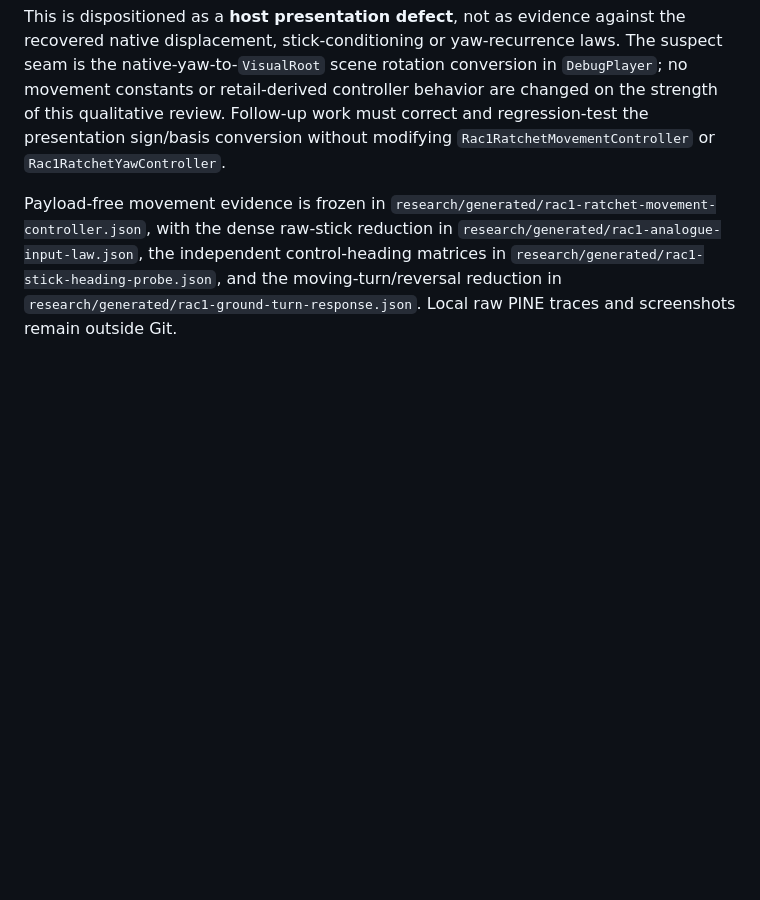
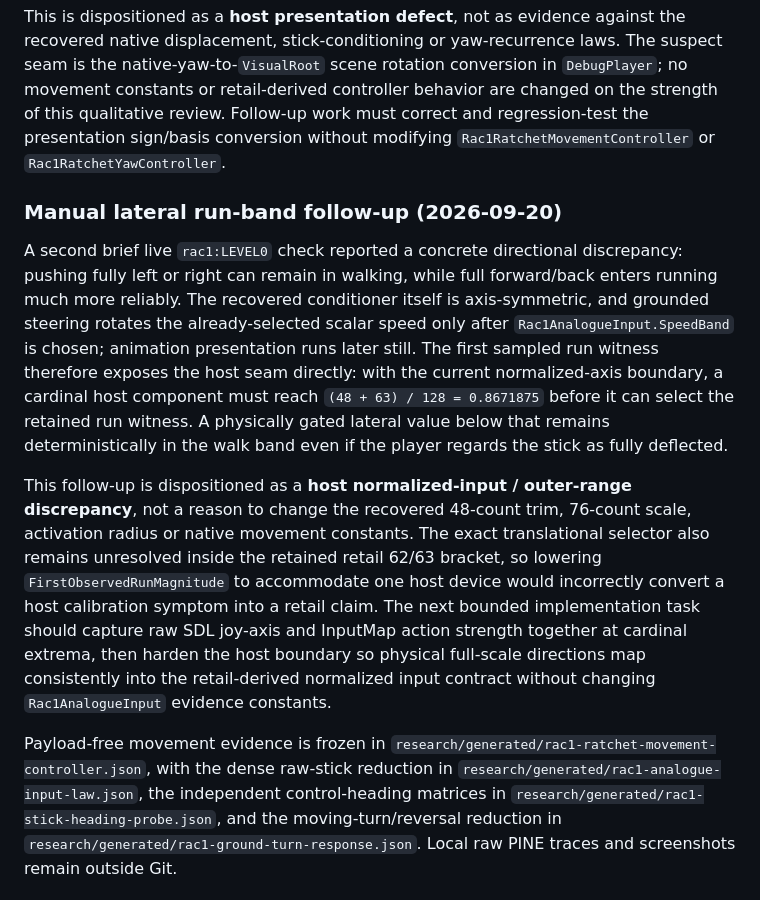
Before and after one commit to je55pr/one-big-package, a Markdown page: research/RAC1_PLAYER_MOVEMENT.md, the part around the change. Drawn GitHub-style; blank space fills up the shorter version.

Commit message:
Classify RAC1 lateral run-band discrepancy

```diff
--- a/research/RAC1_PLAYER_MOVEMENT.md
+++ b/research/RAC1_PLAYER_MOVEMENT.md
@@ -162,6 +162,12 @@ A brief human check of the live `rac1:LEVEL0` build with a Godot-recognized pair
 
 This is dispositioned as a **host presentation defect**, not as evidence against the recovered native displacement, stick-conditioning or yaw-recurrence laws. The suspect seam is the native-yaw-to-`VisualRoot` scene rotation conversion in `DebugPlayer`; no movement constants or retail-derived controller behavior are changed on the strength of this qualitative review. Follow-up work must correct and regression-test the presentation sign/basis conversion without modifying `Rac1RatchetMovementController` or `Rac1RatchetYawController`.
 
+### Manual lateral run-band follow-up (2026-09-20)
+
+A second brief live `rac1:LEVEL0` check reported a concrete directional discrepancy: pushing fully left or right can remain in walking, while full forward/back enters running much more reliably. The recovered conditioner itself is axis-symmetric, and grounded steering rotates the already-selected scalar speed only after `Rac1AnalogueInput.SpeedBand` is chosen; animation presentation runs later still. The first sampled run witness therefore exposes the host seam directly: with the current normalized-axis boundary, a cardinal host component must reach `(48 + 63) / 128 = 0.8671875` before it can select the retained run witness. A physically gated lateral value below that remains deterministically in the walk band even if the player regards the stick as fully deflected.
+
+This follow-up is dispositioned as a **host normalized-input / outer-range discrepancy**, not a reason to change the recovered 48-count trim, 76-count scale, activation radius or native movement constants. The exact translational selector also remains unresolved inside the retained retail 62/63 bracket, so lowering `FirstObservedRunMagnitude` to accommodate one host device would incorrectly convert a host calibration symptom into a retail claim. The next bounded implementation task should capture raw SDL joy-axis and InputMap action strength together at cardinal extrema, then harden the host boundary so physical full-scale directions map consistently into the retail-derived normalized input contract without changing `Rac1AnalogueInput` evidence constants.
+
 Payload-free movement evidence is frozen in `research/generated/rac1-ratchet-movement-controller.json`, with the dense raw-stick reduction in `research/generated/rac1-analogue-input-law.json`, the independent control-heading matrices in `research/generated/rac1-stick-heading-probe.json`, and the moving-turn/reversal reduction in `research/generated/rac1-ground-turn-response.json`. Local raw PINE traces and screenshots remain outside Git.
 
 ## Deliberately unresolved
```
